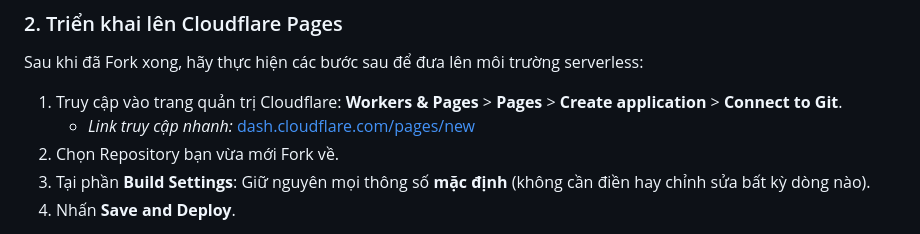
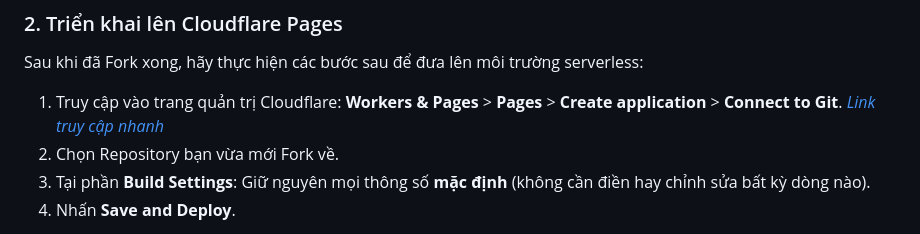
Before and after one commit to bibicadotnet/Cloudflare-Pages-Reverse-Proxy-Github, a Markdown page: README.md, the part around the change. Drawn GitHub-style.

```diff
--- a/README.md
+++ b/README.md
@@ -12,8 +12,7 @@ Trước tiên, bạn cần đưa mã nguồn về tài khoản cá nhân của
 ### 2. Triển khai lên Cloudflare Pages
 Sau khi đã Fork xong, hãy thực hiện các bước sau để đưa lên môi trường serverless:
 
-1. Truy cập vào trang quản trị Cloudflare: **Workers & Pages** > **Pages** > **Create application** > **Connect to Git**.
-   - *Link truy cập nhanh:* [dash.cloudflare.com/pages/new](https://dash.cloudflare.com/?to=/:account/pages/new/provider/github)
+1. Truy cập vào trang quản trị Cloudflare: **Workers & Pages** > **Pages** > **Create application** > **Connect to Git**. *[Link truy cập nhanh](https://dash.cloudflare.com/?to=/:account/pages/new/provider/github)*
 2. Chọn Repository bạn vừa mới Fork về.
 3. Tại phần **Build Settings**: Giữ nguyên mọi thông số **mặc định** (không cần điền hay chỉnh sửa bất kỳ dòng nào).
 4. Nhấn **Save and Deploy**.
```
